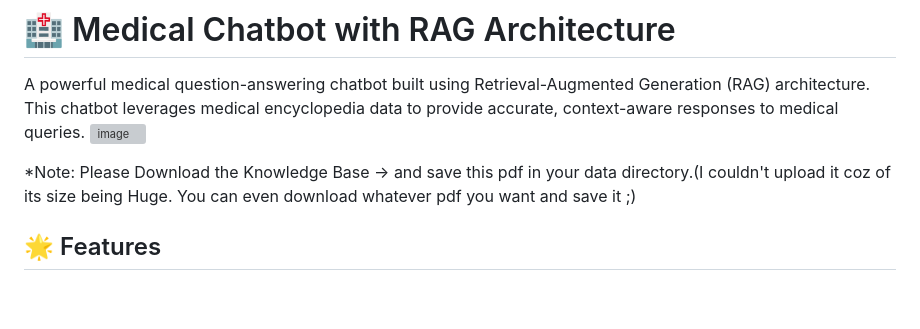
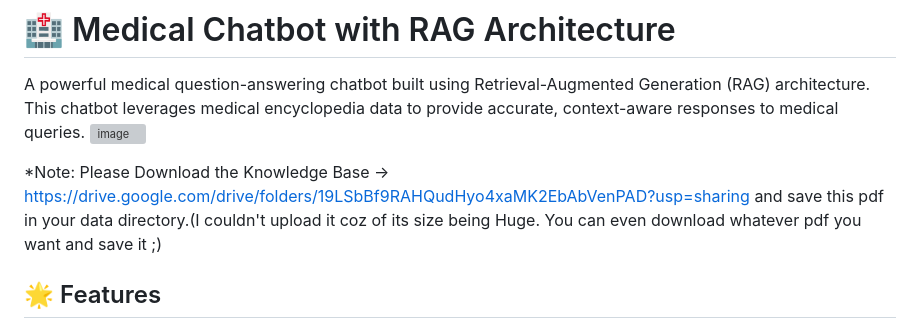
Before and after one commit to SelvaKarthik01/Medical-Chatbot-RAG, a Markdown page: README.md, the part around the change. GitHub-like rendering; blank space fills up the shorter version; grey boxes are pictures that could not be loaded.

```diff
--- a/README.md
+++ b/README.md
@@ -4,7 +4,7 @@ A powerful medical question-answering chatbot built using Retrieval-Augmented Ge
 <img width="704" height="659" alt="image" src="https://github.com/user-attachments/assets/ff7e0f1e-9a93-47f3-a704-4448523e6c7c" />
 
 
-*Note: Please Download the Knowledge Base -> and save this pdf in your data directory.(I couldn't upload it coz of its size being Huge. You can even download whatever pdf you want and save it ;)
+*Note: Please Download the Knowledge Base -> https://drive.google.com/drive/folders/19LSbBf9RAHQudHyo4xaMK2EbAbVenPAD?usp=sharing and save this pdf in your data directory.(I couldn't upload it coz of its size being Huge. You can even download whatever pdf you want and save it ;)
 ## 🌟 Features
 
 - **RAG Architecture**: Combines retrieval from medical documents with generative AI
```
